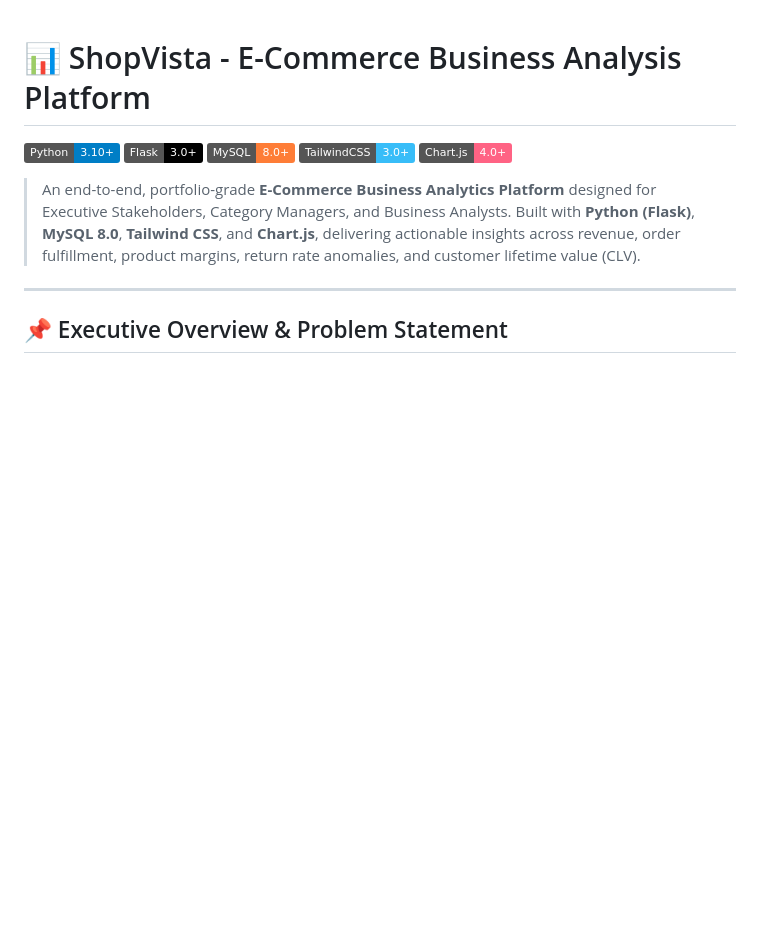
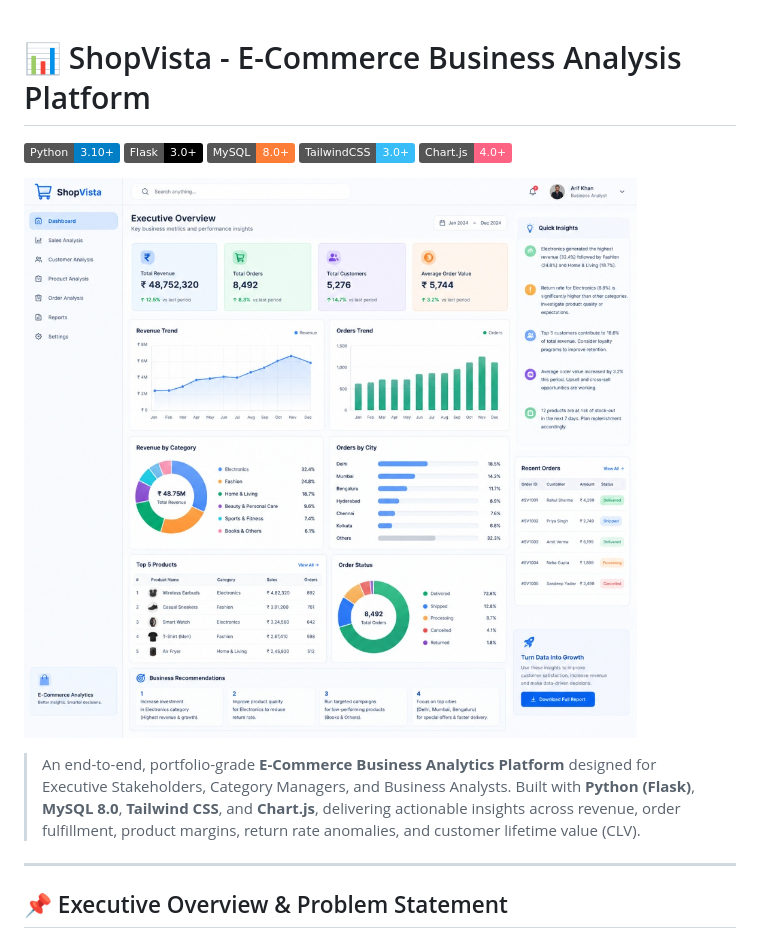
Before and after one commit to ishaank779-code/ecommerce-business-analysis, a Markdown page: README.md, the part around the change. Rendered like a GitHub page; badges without logos; blank space fills up the shorter version.

Commit message:
docs: update README with dashboard banner preview

```diff
--- a/README.md
+++ b/README.md
@@ -5,6 +5,8 @@
 ![MySQL](https://img.shields.io/badge/MySQL-8.0%2B-orange?logo=mysql)
 ![TailwindCSS](https://img.shields.io/badge/TailwindCSS-3.0%2B-38bdf8?logo=tailwindcss)
 ![Chart.js](https://img.shields.io/badge/Chart.js-4.0%2B-FF6384?logo=chartdotjs)
+
+![ShopVista Dashboard Preview](static/images/ui_reference.jpg)
 
 > An end-to-end, portfolio-grade **E-Commerce Business Analytics Platform** designed for Executive Stakeholders, Category Managers, and Business Analysts. Built with **Python (Flask)**, **MySQL 8.0**, **Tailwind CSS**, and **Chart.js**, delivering actionable insights across revenue, order fulfillment, product margins, return rate anomalies, and customer lifetime value (CLV).
 
```
